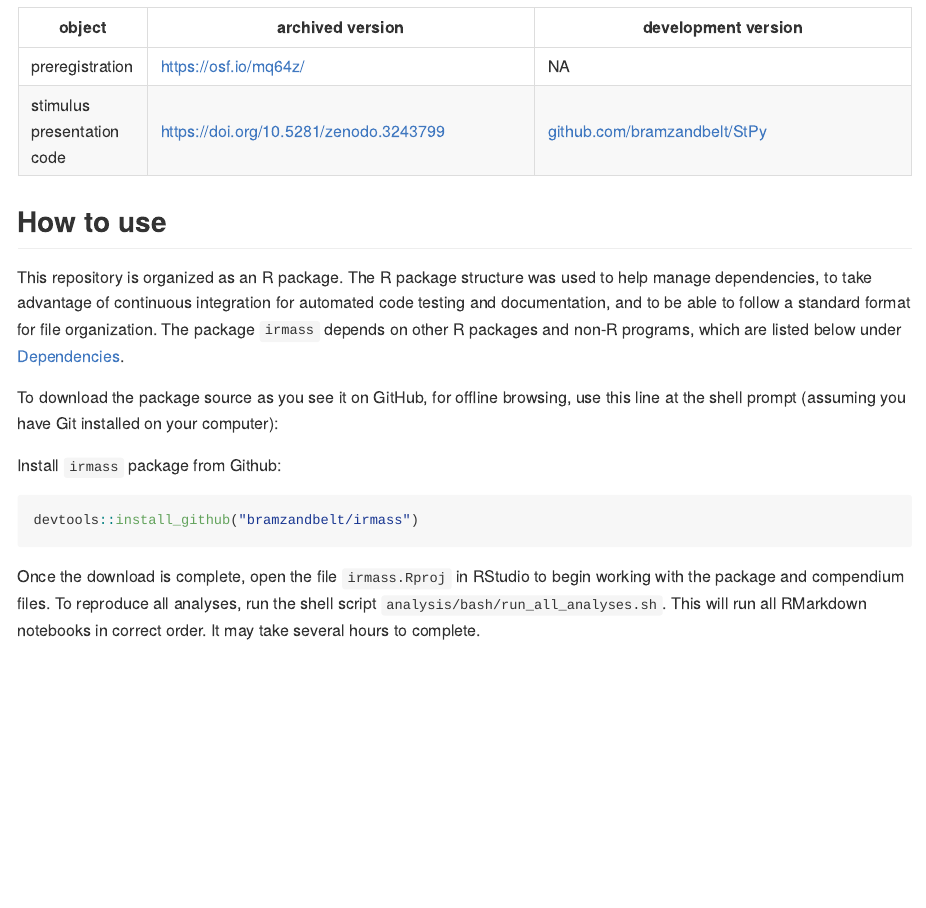
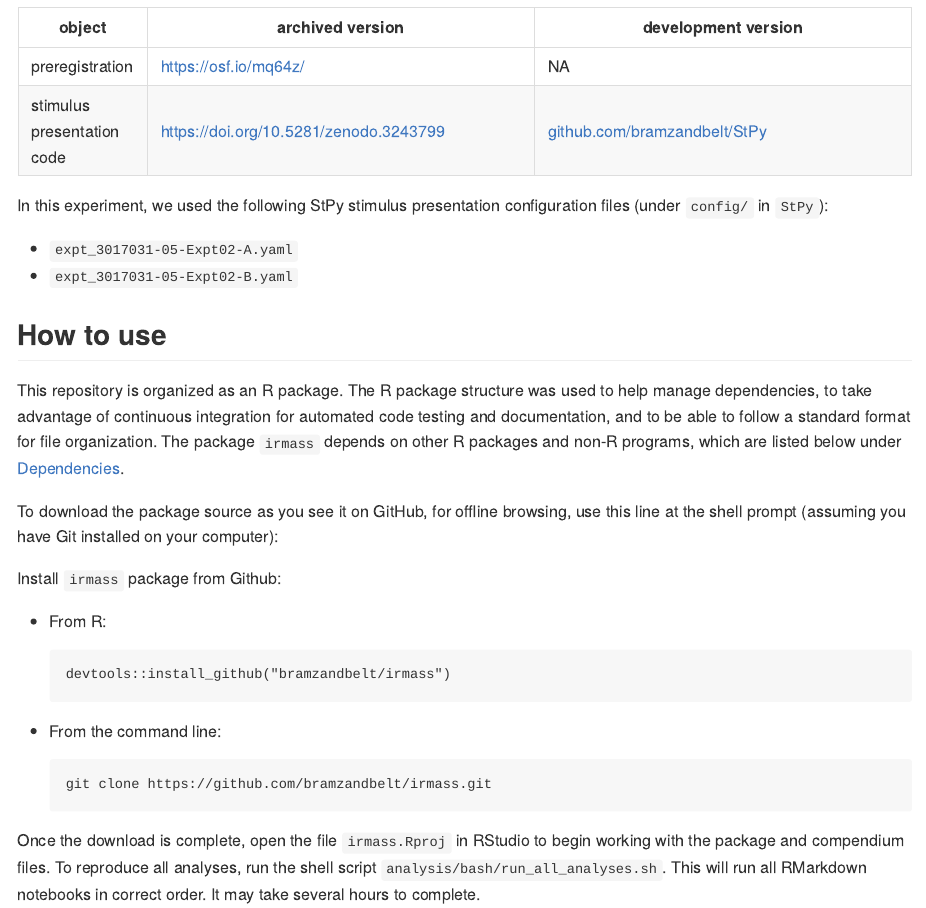
Before and after one commit to bramzandbelt/irmass, an R Markdown document (README.Rmd): the page in a window 1100 px wide, from 2490 px down. The pictures show the output file README.md that the author committed with the source, drawn offline in the style of GitHub; badge pictures from the web are left out.

Commit message:
Update README: add experiment versions used and clarify download instructions

````diff
--- a/README.Rmd
+++ b/README.Rmd
@@ -131,6 +131,11 @@ Finally, this research compendium is associated with a number of online objects,
 | preregistration | [https://osf.io/mq64z/](https://osf.io/mq64z/) | NA |
 | stimulus presentation code | [https://doi.org/10.5281/zenodo.3243799](https://doi.org/10.5281/zenodo.3243799) | [github.com/bramzandbelt/StPy](github.com/bramzandbelt/StPy) |
 
+In this experiment, we used the following StPy stimulus presentation configuration files (under `config/` in `StPy`):
+
+- `expt_3017031-05-Expt02-A.yaml`
+- `expt_3017031-05-Expt02-B.yaml`
+
 ## How to use
 
 This repository is organized as an R package. The R package structure was used to help manage dependencies, to take advantage of continuous integration for automated code testing and documentation, and to be able to follow a standard format for file organization. The package `irmass` depends on other R packages and non-R programs, which are listed below under [Dependencies](#Dependencies).
@@ -139,8 +144,14 @@ To download the package source as you see it on GitHub, for offline browsing, us
 
 Install `irmass` package from Github:
 
-```{r Install irmass package, eval=FALSE}
+- From R:
+```
 devtools::install_github("bramzandbelt/irmass")
+```
+
+- From the command line:
+```
+git clone https://github.com/bramzandbelt/irmass.git
 ```
 
 Once the download is complete, open the file `irmass.Rproj` in RStudio to begin working with the package and compendium files. To reproduce all analyses, run the shell script `analysis/bash/run_all_analyses.sh`. This will run all RMarkdown notebooks in correct order. It may take several hours to complete.
````
Also changed, not shown: README.md.
